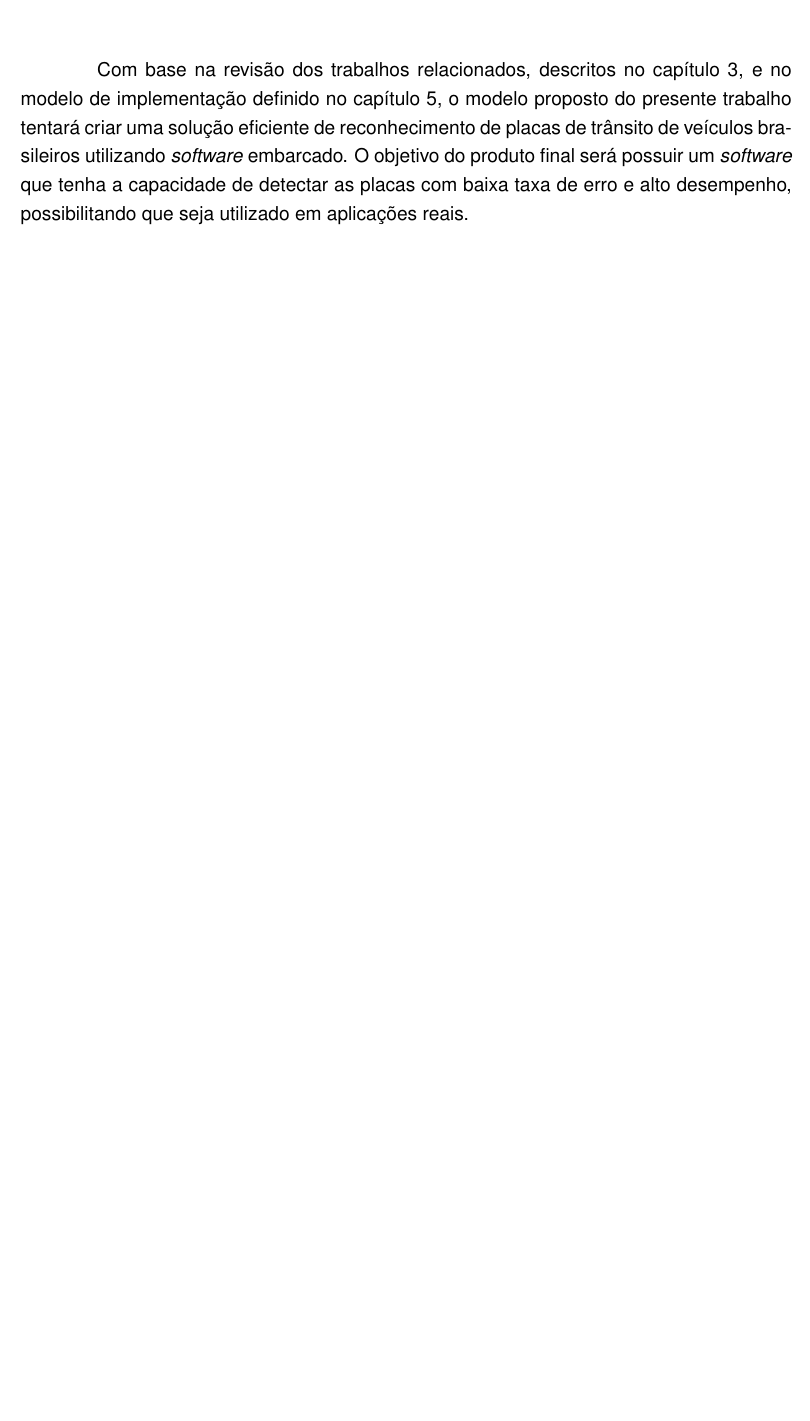
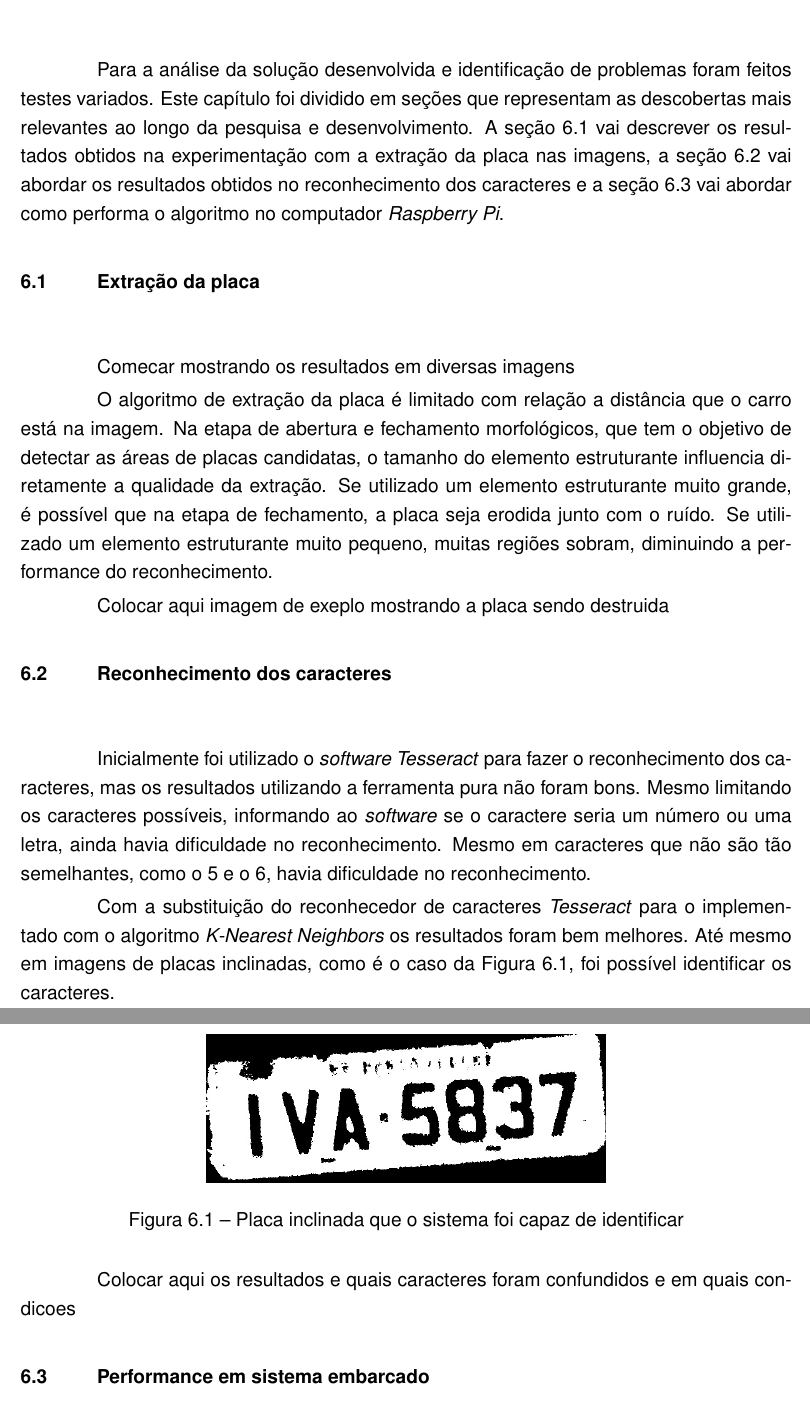
Before and after one commit to execb5/tcc, a LaTeX thesis (doc/main.tex, which reads doc/chapters/comentarios_finais.tex, doc/chapters/resultados_obtidos.tex): part of page 40 of 42 before the commit and two parts of pages 39 and 40 of 43 after it, the two joined at a grey line, cut at the place of the change, the shorter picture padded with empty space. Compiled offline with pdfLaTeX; a missing bibliography style is replaced by a similar one.

```diff
--- a/doc/chapters/comentarios_finais.tex
+++ b/doc/chapters/comentarios_finais.tex
@@ -1,6 +0,0 @@
-Com base na revisão dos trabalhos relacionados, descritos no capítulo~\ref{cha:trab},
-e no modelo de implementação definido no capítulo~\ref{cha:implementacao}, o modelo proposto
-do presente trabalho tentará criar uma solução eficiente de reconhecimento de placas de trânsito
-de veículos brasileiros utilizando \emph{software} embarcado. O objetivo do produto final será
-possuir um \emph{software} que tenha a capacidade de detectar as placas com baixa taxa de erro
-e alto desempenho, possibilitando que seja utilizado em aplicações reais.
--- a/doc/chapters/resultados_obtidos.tex
+++ b/doc/chapters/resultados_obtidos.tex
@@ -0,0 +1,28 @@
+Para a análise da solução desenvolvida e identificação de problemas foram feitos testes variados. Este capítulo foi dividido em seções que representam as descobertas mais relevantes ao longo da pesquisa e desenvolvimento. A seção~\ref{sec:extracao_da_placa_resultados} vai descrever os resultados obtidos na experimentação com a extração da placa nas imagens, a seção~\ref{sec:reconhecimento_dos_caracteres_resultados} vai abordar os resultados obtidos no reconhecimento dos caracteres e a seção~\ref{sec:performance_resultados} vai abordar como performa o algoritmo no computador \emph{Raspberry Pi}.
+
+\section{Extração da placa}
+\label{sec:extracao_da_placa_resultados}
+
+Comecar mostrando os resultados em diversas imagens
+
+O algoritmo de extração da placa é limitado com relação a distância que o carro está na imagem. Na etapa de abertura e fechamento morfológicos, que tem o objetivo de detectar as áreas de placas candidatas, o tamanho do elemento estruturante influencia diretamente a qualidade da extração. Se utilizado um elemento estruturante muito grande, é possível que na etapa de fechamento, a placa seja erodida junto com o ruído. Se utilizado um elemento estruturante muito pequeno, muitas regiões sobram, diminuindo a performance do reconhecimento.
+
+Colocar aqui imagem de exeplo mostrando a placa sendo destruida
+
+\section{Reconhecimento dos caracteres}
+\label{sec:reconhecimento_dos_caracteres_resultados}
+
+Inicialmente foi utilizado o \emph{software Tesseract} para fazer o reconhecimento dos caracteres, mas os resultados utilizando a ferramenta pura não foram bons. Mesmo limitando os caracteres possíveis, informando ao \emph{software} se o caractere seria um número ou uma letra, ainda havia dificuldade no reconhecimento. Mesmo em caracteres que não são tão semelhantes, como o 5 e o 6, havia dificuldade no reconhecimento.
+
+Com a substituição do reconhecedor de caracteres \emph{Tesseract} para o implementado com o algoritmo \emph{K-Nearest Neighbors} os resultados foram bem melhores. Até mesmo em imagens de placas inclinadas, como é o caso da Figura~\ref{fig:plate_torta_result}, foi possível identificar os caracteres.
+
+\begin{figure}[H]
+	\centering
+	\includegraphics[width=88mm]{a42fill_binary_results.jpg}
+	\caption{Placa inclinada que o sistema foi capaz de identificar}
+	\label{fig:plate_torta_result}
+\end{figure}
+
+Colocar aqui os resultados e quais caracteres foram confundidos e em quais condicoes
+
+\section{Performance em sistema embarcado}
```
Also changed, not shown: doc/chapters/introducao.tex (+1 -1 lines), doc/references.bib (+0 -1 lines), doc/images/a42fill_binary_results.jpg (added), doc/chapters/comentarios_finais.tex (9 more changed lines), doc/chapters/resultados_obtidos.tex (7 more changed lines).
